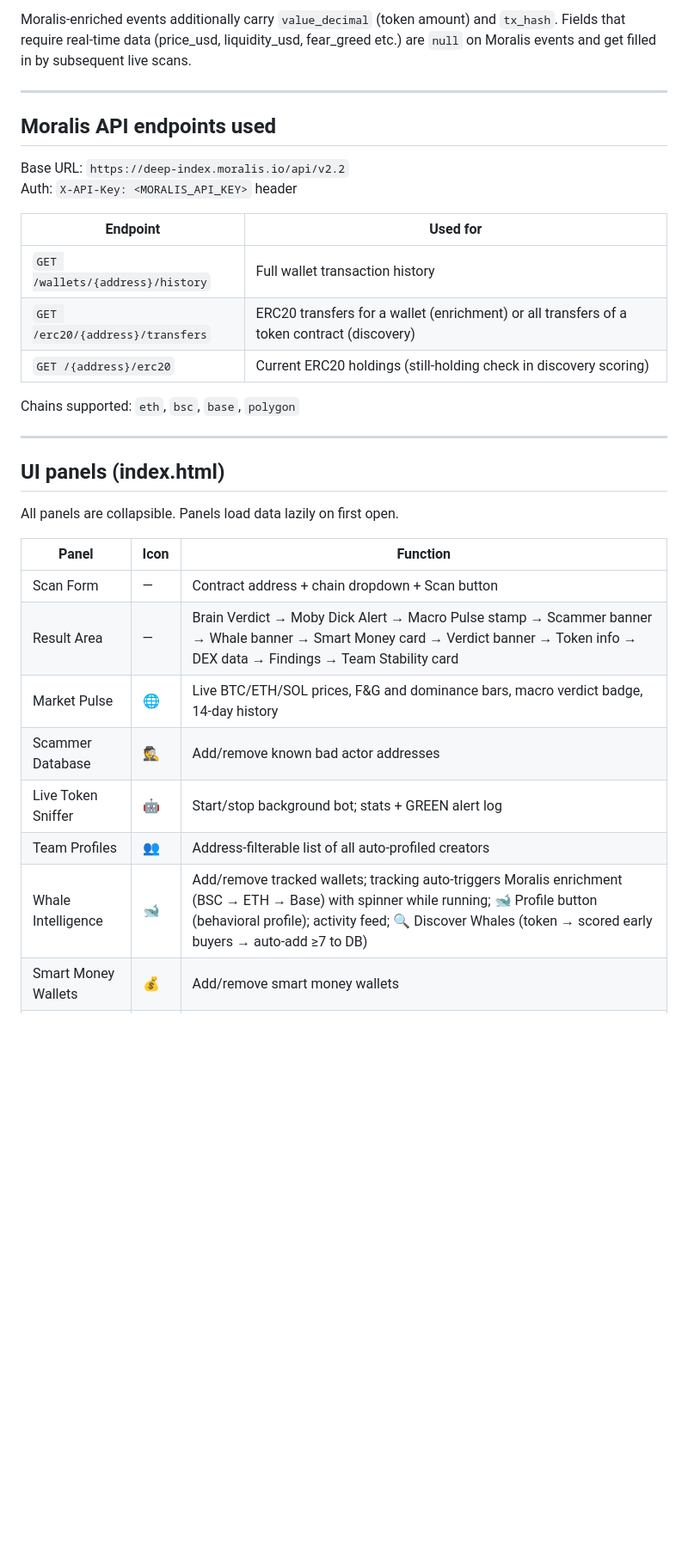
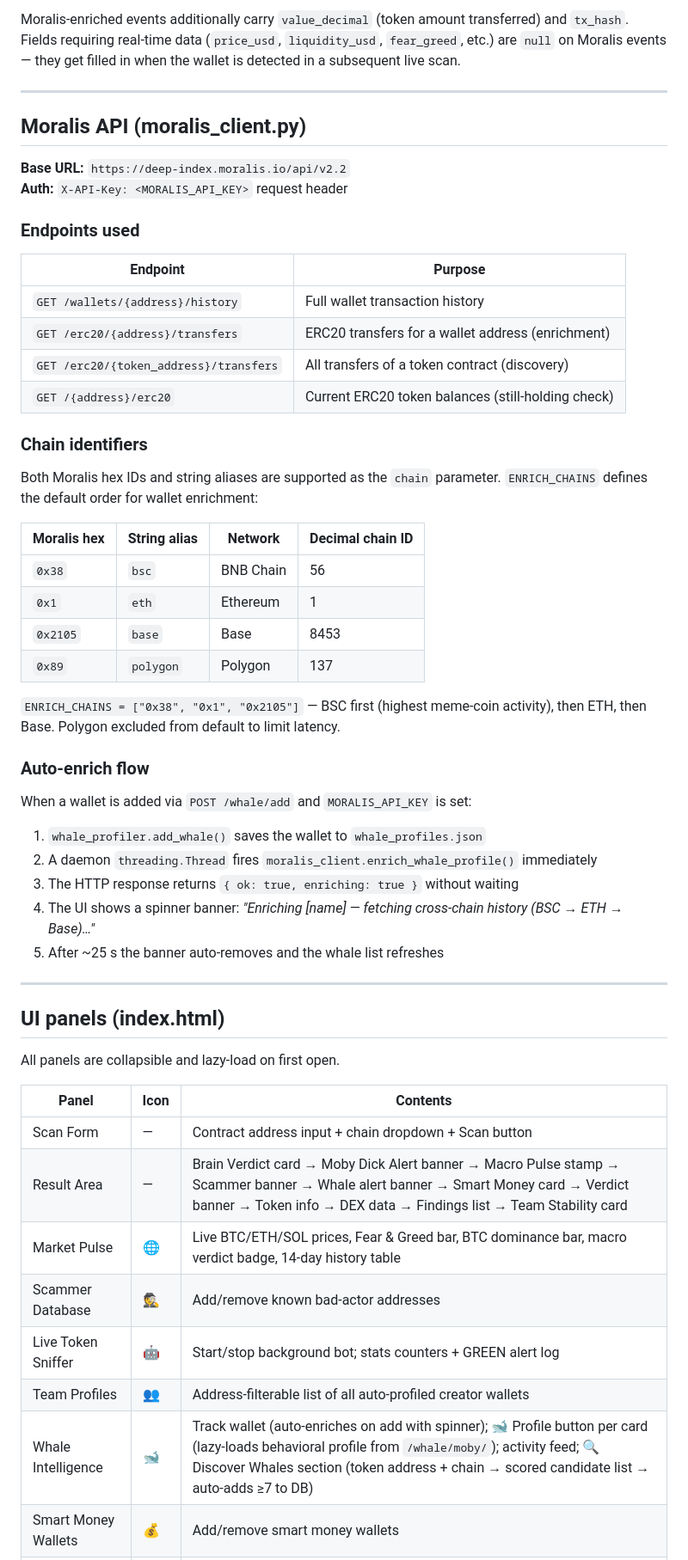
Before and after one commit to Shakar2000/cryptobrain-scanner, a Markdown page: PROJECT_STATE.md, the part around one of its changes. Shown at 86% size. Drawn GitHub-style; blank space fills up the shorter version.

```diff
--- a/PROJECT_STATE.md
+++ b/PROJECT_STATE.md
@@ -295,34 +316,57 @@ EXIT events additionally carry `entry_price_usd` (from the stored entry record)
 
-Moralis-enriched events additionally carry `value_decimal` (token amount) and `tx_hash`. Fields that require real-time data (price_usd, liquidity_usd, fear_greed etc.) are `null` on Moralis events and get filled in by subsequent live scans.
+Moralis-enriched events additionally carry `value_decimal` (token amount transferred) and `tx_hash`. Fields requiring real-time data (`price_usd`, `liquidity_usd`, `fear_greed`, etc.) are `null` on Moralis events — they get filled in when the wallet is detected in a subsequent live scan.
 
 ---
 
-## Moralis API endpoints used
+## Moralis API (moralis_client.py)
 
-Base URL: `https://deep-index.moralis.io/api/v2.2`
-Auth: `X-API-Key: <MORALIS_API_KEY>` header
+**Base URL:** `https://deep-index.moralis.io/api/v2.2`
+**Auth:** `X-API-Key: <MORALIS_API_KEY>` request header
 
-| Endpoint | Used for |
+### Endpoints used
+
+| Endpoint | Purpose |
 |----------|---------|
 | `GET /wallets/{address}/history` | Full wallet transaction history |
-| `GET /erc20/{address}/transfers` | ERC20 transfers for a wallet (enrichment) or all transfers of a token contract (discovery) |
-| `GET /{address}/erc20` | Current ERC20 holdings (still-holding check in discovery scoring) |
+| `GET /erc20/{address}/transfers` | ERC20 transfers for a wallet address (enrichment) |
+| `GET /erc20/{token_address}/transfers` | All transfers of a token contract (discovery) |
+| `GET /{address}/erc20` | Current ERC20 token balances (still-holding check) |
 
-Chains supported: `eth`, `bsc`, `base`, `polygon`
+### Chain identifiers
+
+Both Moralis hex IDs and string aliases are supported as the `chain` parameter. `ENRICH_CHAINS` defines the default order for wallet enrichment:
+
+| Moralis hex | String alias | Network | Decimal chain ID |
+|-------------|-------------|---------|-----------------|
+| `0x38` | `bsc` | BNB Chain | 56 |
+| `0x1` | `eth` | Ethereum | 1 |
+| `0x2105` | `base` | Base | 8453 |
+| `0x89` | `polygon` | Polygon | 137 |
+
+`ENRICH_CHAINS = ["0x38", "0x1", "0x2105"]` — BSC first (highest meme-coin activity), then ETH, then Base. Polygon excluded from default to limit latency.
+
+### Auto-enrich flow
+
+When a wallet is added via `POST /whale/add` and `MORALIS_API_KEY` is set:
+1. `whale_profiler.add_whale()` saves the wallet to `whale_profiles.json`
+2. A daemon `threading.Thread` fires `moralis_client.enrich_whale_profile()` immediately
+3. The HTTP response returns `{ ok: true, enriching: true }` without waiting
+4. The UI shows a spinner banner: *"Enriching [name] — fetching cross-chain history (BSC → ETH → Base)…"*
+5. After ~25 s the banner auto-removes and the whale list refreshes
 
 ---
 
 ## UI panels (index.html)
 
-All panels are collapsible. Panels load data lazily on first open.
+All panels are collapsible and lazy-load on first open.
 
-| Panel | Icon | Function |
+| Panel | Icon | Contents |
 |-------|------|----------|
-| Scan Form | — | Contract address + chain dropdown + Scan button |
-| Result Area | — | Brain Verdict → Moby Dick Alert → Macro Pulse stamp → Scammer banner → Whale banner → Smart Money card → Verdict banner → Token info → DEX data → Findings → Team Stability card |
-| Market Pulse | 🌐 | Live BTC/ETH/SOL prices, F&G and dominance bars, macro verdict badge, 14-day history |
-| Scammer Database | 🕵️ | Add/remove known bad actor addresses |
-| Live Token Sniffer | 🤖 | Start/stop background bot; stats + GREEN alert log |
-| Team Profiles | 👥 | Address-filterable list of all auto-profiled creators |
-| Whale Intelligence | 🐋 | Add/remove tracked wallets; tracking auto-triggers Moralis enrichment (BSC → ETH → Base) with spinner while running; 🐋 Profile button (behavioral profile); activity feed; 🔍 Discover Whales (token → scored early buyers → auto-add ≥7 to DB) |
+| Scan Form | — | Contract address input + chain dropdown + Scan button |
+| Result Area | — | Brain Verdict card → Moby Dick Alert banner → Macro Pulse stamp → Scammer banner → Whale alert banner → Smart Money card → Verdict banner → Token info → DEX data → Findings list → Team Stability card |
+| Market Pulse | 🌐 | Live BTC/ETH/SOL prices, Fear & Greed bar, BTC dominance bar, macro verdict badge, 14-day history table |
+| Scammer Database | 🕵️ | Add/remove known bad-actor addresses |
+| Live Token Sniffer | 🤖 | Start/stop background bot; stats counters + GREEN alert log |
+| Team Profiles | 👥 | Address-filterable list of all auto-profiled creator wallets |
+| Whale Intelligence | 🐋 | Track wallet (auto-enriches on add with spinner); 🐋 Profile button per card (lazy-loads behavioral profile from `/whale/moby/`); activity feed; 🔍 Discover Whales section (token address + chain → scored candidate list → auto-adds ≥7 to DB) |
 | Smart Money Wallets | 💰 | Add/remove smart money wallets |
```
Also changed, not shown: other parts of PROJECT_STATE.md (+89 -68 lines).
